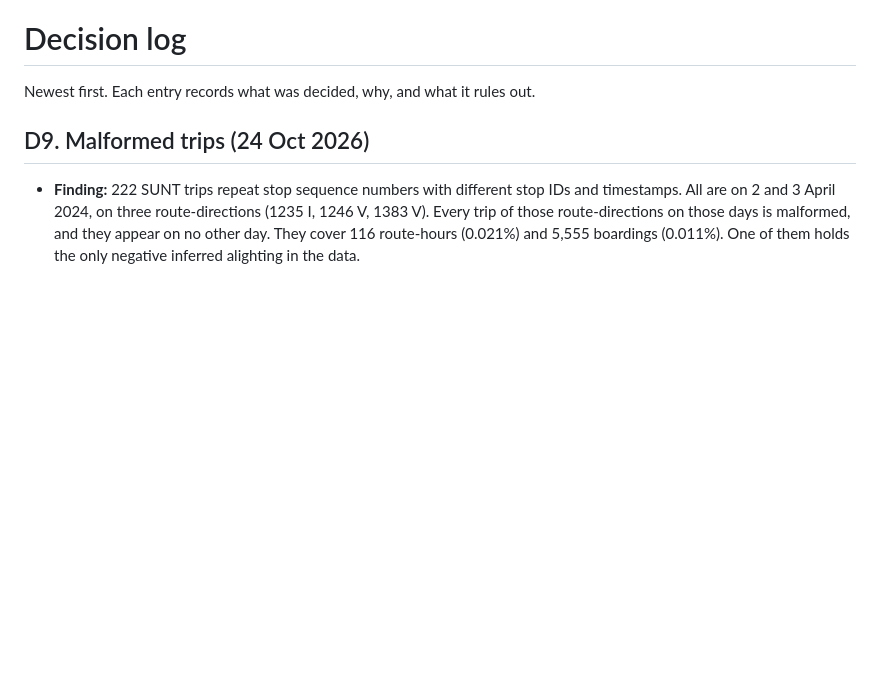
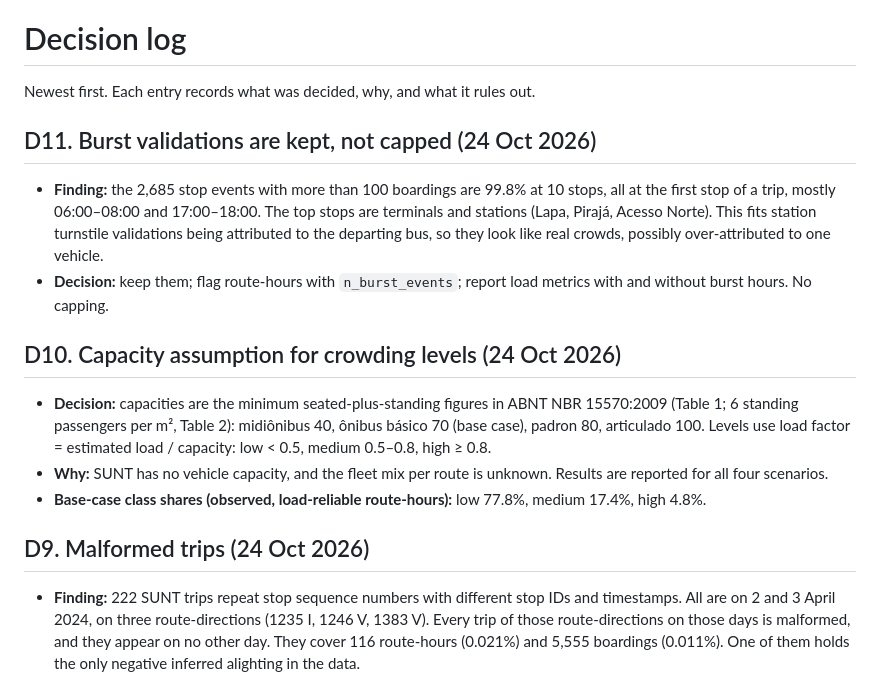
Before and after one commit to jayvaghela779/cs3011-public-transport-demand-occupancy, a Markdown page: docs/DECISIONS.md, the part around the change. Drawn GitHub-style; blank space fills up the shorter version.

```diff
--- a/docs/DECISIONS.md
+++ b/docs/DECISIONS.md
@@ -1,6 +1,17 @@
 # Decision log
 
 Newest first. Each entry records what was decided, why, and what it rules out.
+
+## D11. Burst validations are kept, not capped (24 Oct 2026)
+
+- **Finding:** the 2,685 stop events with more than 100 boardings are 99.8% at 10 stops, all at the first stop of a trip, mostly 06:00–08:00 and 17:00–18:00. The top stops are terminals and stations (Lapa, Pirajá, Acesso Norte). This fits station turnstile validations being attributed to the departing bus, so they look like real crowds, possibly over-attributed to one vehicle.
+- **Decision:** keep them; flag route-hours with `n_burst_events`; report load metrics with and without burst hours. No capping.
+
+## D10. Capacity assumption for crowding levels (24 Oct 2026)
+
+- **Decision:** capacities are the minimum seated-plus-standing figures in ABNT NBR 15570:2009 (Table 1; 6 standing passengers per m², Table 2): midiônibus 40, ônibus básico 70 (base case), padron 80, articulado 100. Levels use load factor = estimated load / capacity: low < 0.5, medium 0.5–0.8, high ≥ 0.8.
+- **Why:** SUNT has no vehicle capacity, and the fleet mix per route is unknown. Results are reported for all four scenarios.
+- **Base-case class shares (observed, load-reliable route-hours):** low 77.8%, medium 17.4%, high 4.8%.
 
 ## D9. Malformed trips (24 Oct 2026)
 
```
Also changed, not shown: docs/PROJECT_PLAN.md (+21 -0 lines).
